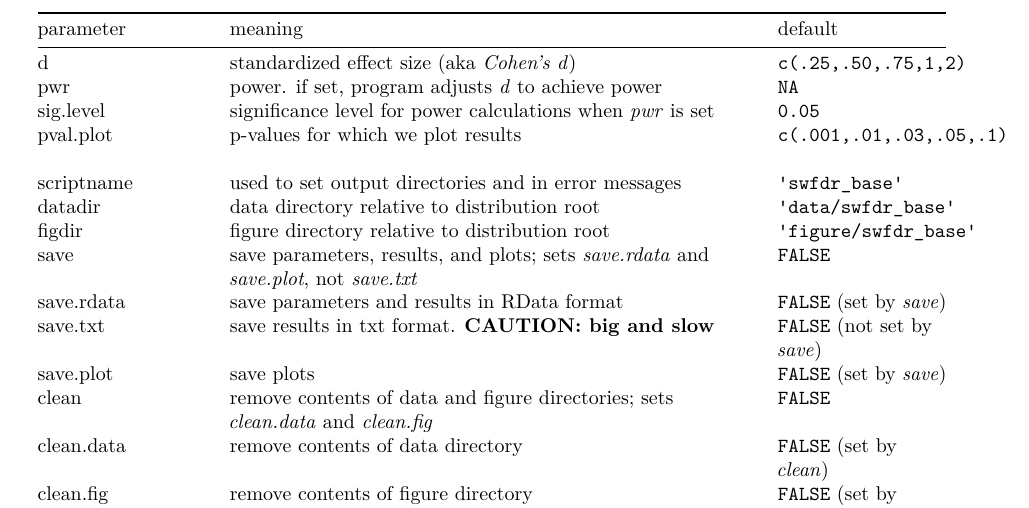
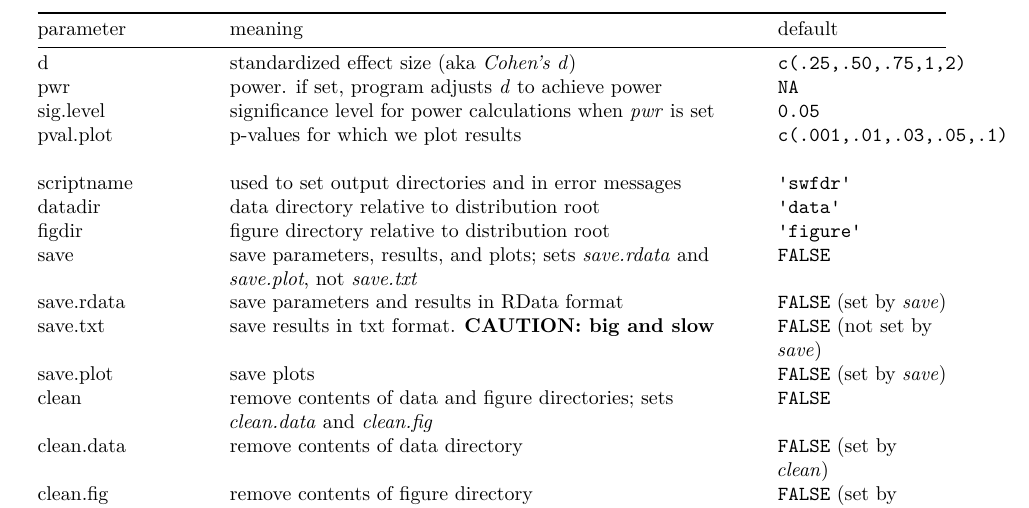
Before and after one commit to natgoodman/SWFDR, an R Markdown document (README.Rmd): part of page 3 of 4, cut so that both start at the same text. The pictures show the output file README.pdf that the author committed with the source.

Commit message:
Further changes for current directory structure

```diff
--- a/README.Rmd
+++ b/README.Rmd
@@ -3,9 +3,9 @@ title: "Science-Wise False Discovery Rate"
 author: "Nathan (Nat) Goodman"
 date: "October 2, 2017"
 output:
-  html_document: default
   github_document:
     html_preview: no
+  html_document: default
   pdf_document: default
 linkcolor: cyan
 citecolor: green
@@ -60,9 +60,9 @@ The user can change simulation parameters and control program operation by provi
 | sig.level | significance level for power calculations when *pwr* is set | `0.05` |
 | pval.plot | p-values for which we plot results | `c(.001,.01,.03,.05,.1)` |
 |  |  | |
-| scriptname | used to set output directories and in error messages |`'swfdr_base'` |
-| datadir | data directory relative to distribution root | `'data/swfdr_base'` |
-| figdir | figure directory relative to distribution root | `'figure/swfdr_base'` |
+| scriptname | used to set output directories and in error messages |`'swfdr'` |
+| datadir | data directory relative to distribution root | `'data'` |
+| figdir | figure directory relative to distribution root | `'figure'` |
 | save | save parameters, results, and plots; sets *save.rdata* and *save.plot*, not *save.txt* | `FALSE` |
 | save.rdata | save parameters and results in RData format | `FALSE` (set by *save*)|
 | save.txt | save results in txt format. **CAUTION: big and slow** | `FALSE` (not set by *save*) |
```
Also changed, not shown: README.md, README.pdf.
